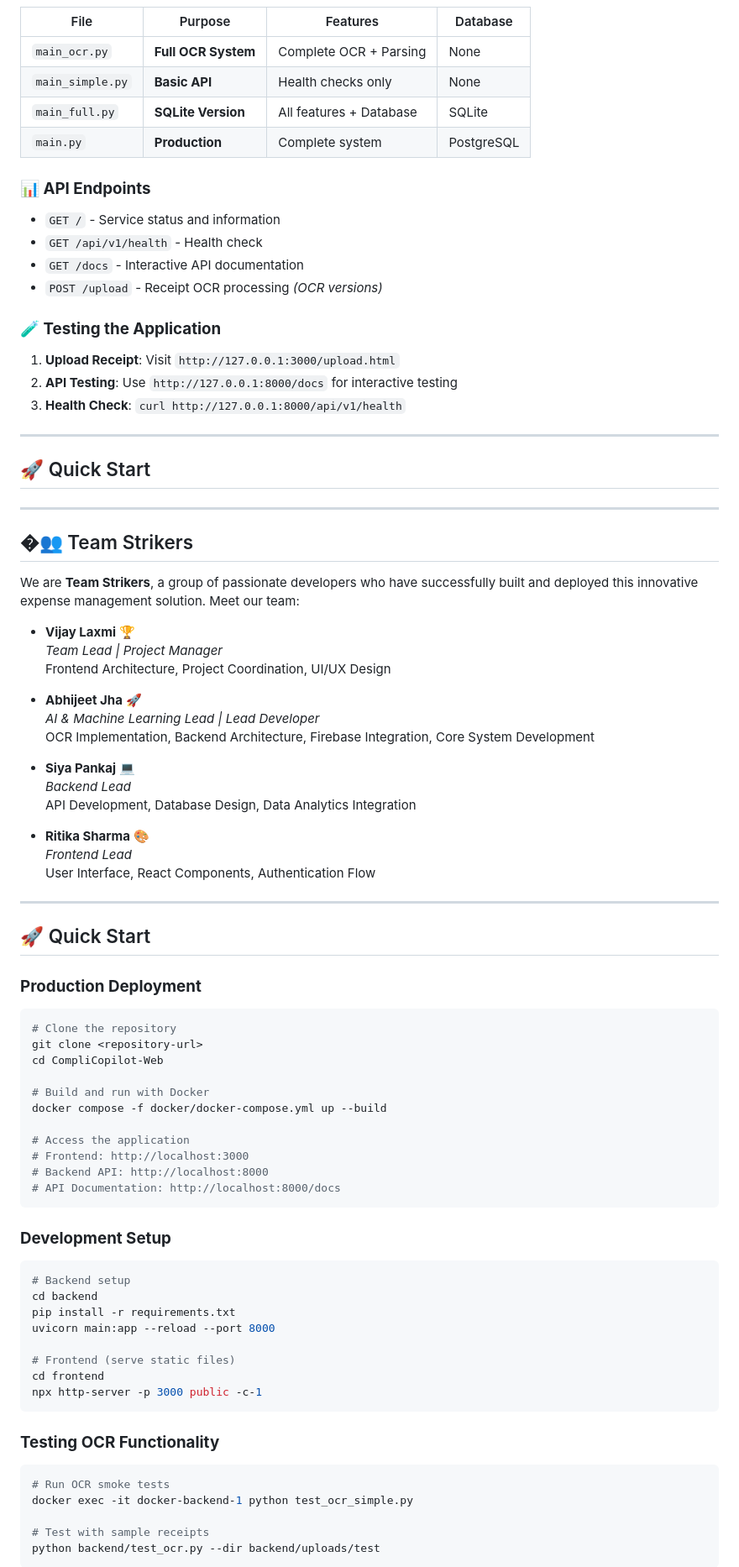
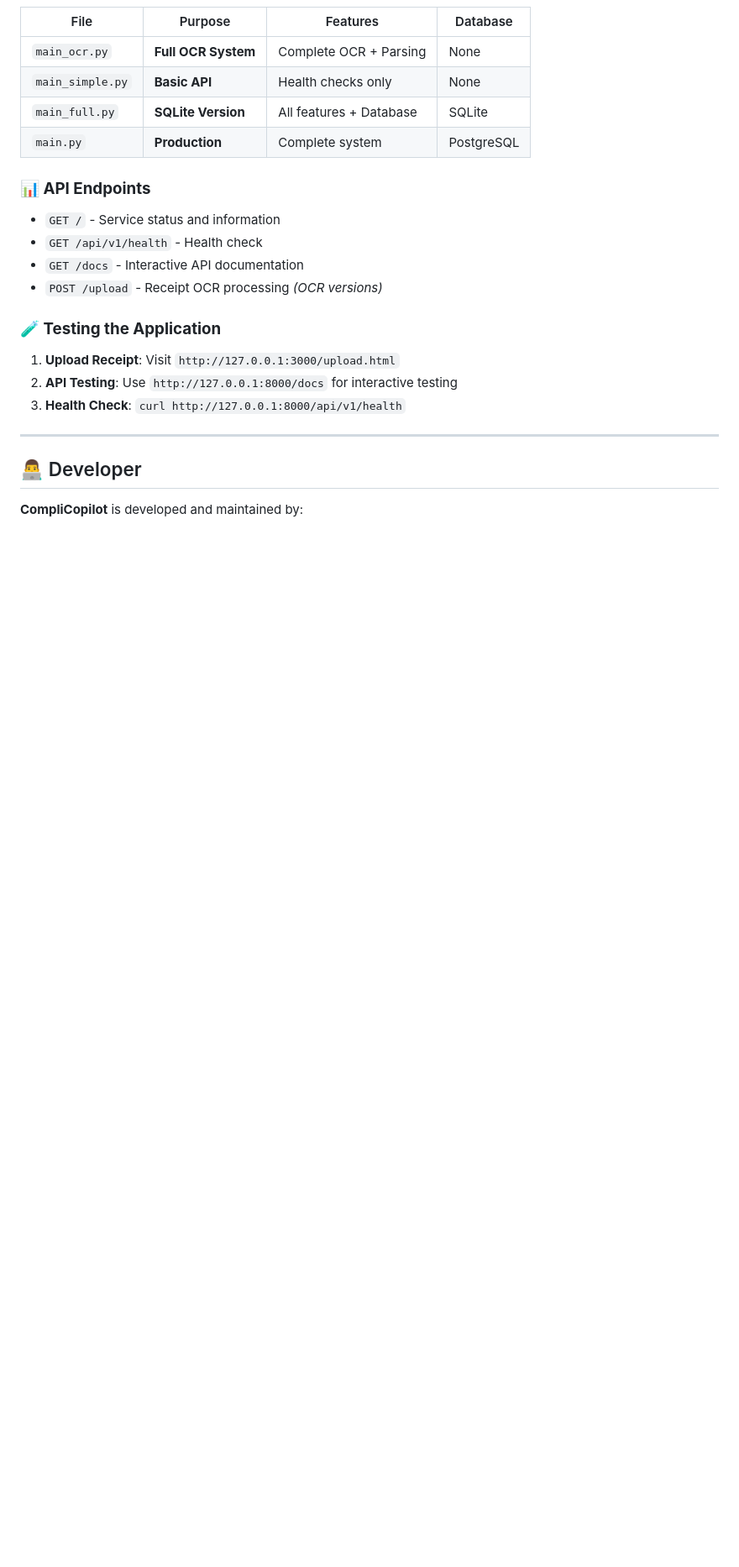
Before and after one commit to siyajha919-o/CompliCopilot, a Markdown page: README.md, the part around the change printed below. Shown: that part at 84% size. Drawn GitHub-style; blank space fills up the shorter version.

Commit message:
Clean README - remove all old team members, only siyajha919-o remains

````diff
--- a/README.md
+++ b/README.md
@@ -177,67 +159,7 @@ python -m uvicorn main_simple:app --host 127.0.0.1 --port 8000 --reload
 
 ---
 
-## 🚀 Quick Start
+## 👨‍💻 Developer
 
----
+**CompliCopilot** is developed and maintained by:
 
-## �👥 Team Strikers
-
-We are **Team Strikers**, a group of passionate developers who have successfully built and deployed this innovative expense management solution. Meet our team:
-
-- **Vijay Laxmi** 🏆
-  *Team Lead | Project Manager*
-  Frontend Architecture, Project Coordination, UI/UX Design
-
-- **Abhijeet Jha** 🚀
-  *AI & Machine Learning Lead | Lead Developer*
-  OCR Implementation, Backend Architecture, Firebase Integration, Core System Development
-
-- **Siya Pankaj** 💻
-  *Backend Lead*
-  API Development, Database Design, Data Analytics Integration
-
-- **Ritika Sharma** 🎨
-  *Frontend Lead*
-  User Interface, React Components, Authentication Flow
-
----
-
-## 🚀 Quick Start
-
-### **Production Deployment**
-```bash
-# Clone the repository
-git clone <repository-url>
-cd CompliCopilot-Web
-
-# Build and run with Docker
-docker compose -f docker/docker-compose.yml up --build
-
-# Access the application
-# Frontend: http://localhost:3000
-# Backend API: http://localhost:8000
-# API Documentation: http://localhost:8000/docs
-```
-
-### **Development Setup**
-```bash
-# Backend setup
-cd backend
-pip install -r requirements.txt
-uvicorn main:app --reload --port 8000
-
-# Frontend (serve static files)
-cd frontend
-npx http-server -p 3000 public -c-1
-```
-
-### **Testing OCR Functionality**
-```bash
-# Run OCR smoke tests
-docker exec -it docker-backend-1 python test_ocr_simple.py
-
-# Test with sample receipts
-python backend/test_ocr.py --dir backend/uploads/test
-```
-
````
Also changed, not shown: other parts of README.md (+5 -43 lines).
